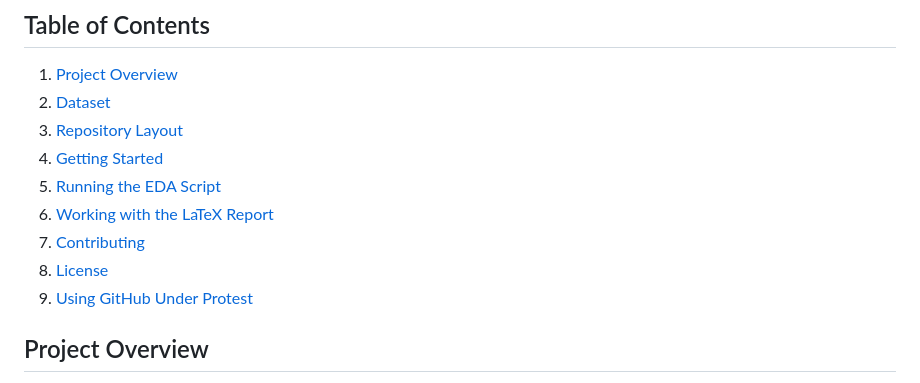
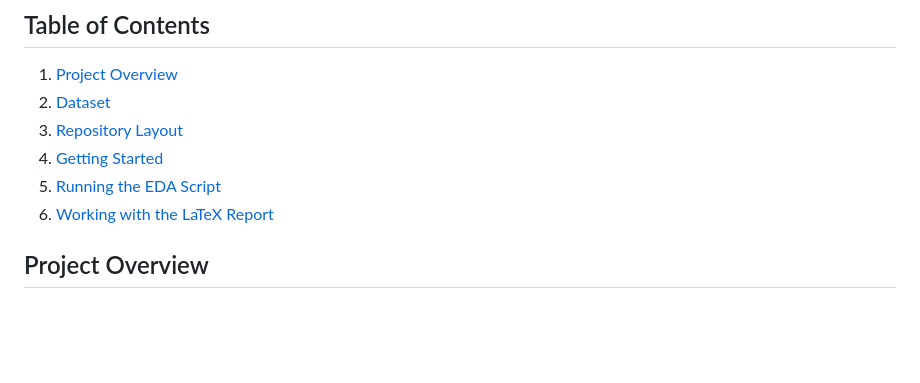
Before and after one commit to bell-kevin/cs5580f25redWineEDA, a Markdown page: README.md, the part around the change. GitHub-like rendering; blank space fills up the shorter version.

Commit message:
Remove contributing and license sections from README
Removed sections on contributing, license, and GitHub usage.

```diff
--- a/README.md
+++ b/README.md
@@ -21,9 +21,6 @@ summarized in an accompanying LaTeX report.
 4. [Getting Started](#getting-started)
 5. [Running the EDA Script](#running-the-eda-script)
 6. [Working with the LaTeX Report](#working-with-the-latex-report)
-7. [Contributing](#contributing)
-8. [License](#license)
-9. [Using GitHub Under Protest](#using-github-under-protest)
 
 ## Project Overview
 
```
